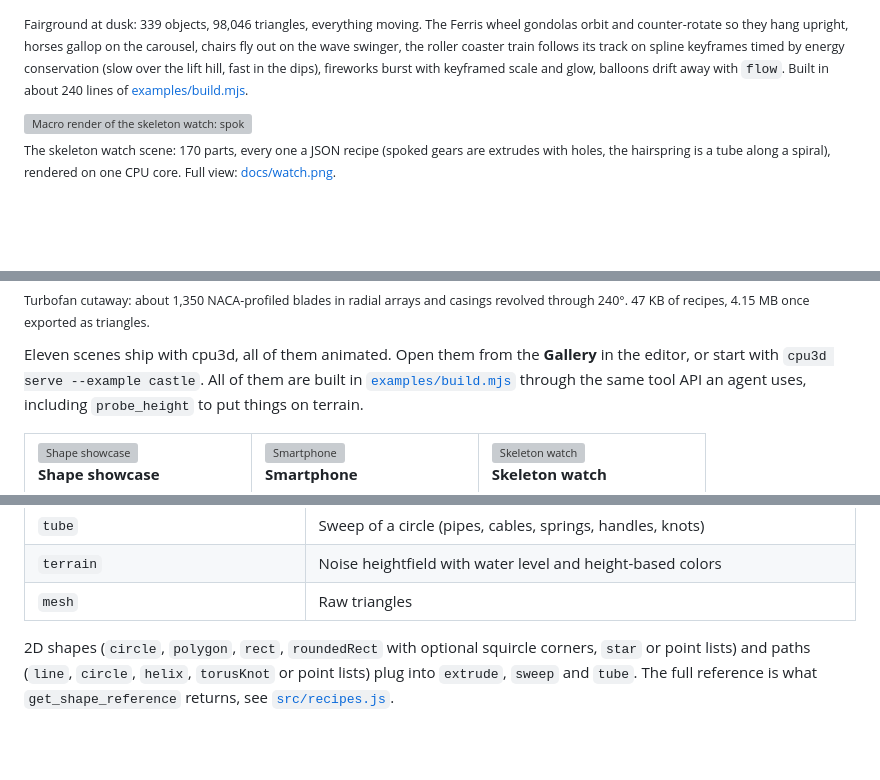
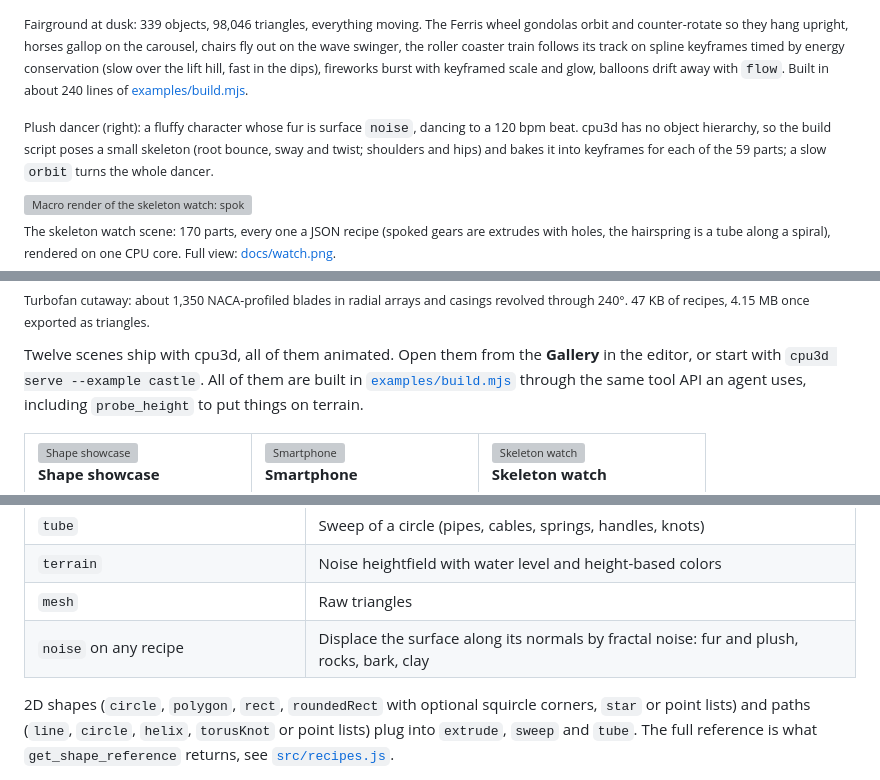
Before and after one commit to alparn/cpu3d, a Markdown page: README.md, 3 parts joined by grey strips. Drawn GitHub-style; blank space fills up the shorter version; grey boxes are pictures that could not be loaded.

```diff
--- a/README.md
+++ b/README.md
@@ -38,5 +38,7 @@ Most 3D tools are built for hands on a mouse. cpu3d is built for agents first:
 
 <sub>Fairground at dusk: 339 objects, 98,046 triangles, everything moving. The Ferris wheel gondolas orbit and counter-rotate so they hang upright, horses gallop on the carousel, chairs fly out on the wave swinger, the roller coaster train follows its track on spline keyframes timed by energy conservation (slow over the lift hill, fast in the dips), fireworks burst with keyframed scale and glow, balloons drift away with <code>flow</code>. Built in about 240 lines of <a href="examples/build.mjs">examples/build.mjs</a>.</sub>
+
+<sub>Plush dancer (right): a fluffy character whose fur is surface <code>noise</code>, dancing to a 120 bpm beat. cpu3d has no object hierarchy, so the build script poses a small skeleton (root bounce, sway and twist; shoulders and hips) and bakes it into keyframes for each of the 59 parts; a slow <code>orbit</code> turns the whole dancer.</sub>
 
 <img src="docs/watch-macro.png" alt="Macro render of the skeleton watch: spoked brass gears, a hairspring, ruby jewels and blued screws" width="100%">
 
@@ -46,7 +48,7 @@ Most 3D tools are built for hands on a mouse. cpu3d is built for agents first:
 
 <sub>Turbofan cutaway: about 1,350 NACA-profiled blades in radial arrays and casings revolved through 240°. 47 KB of recipes, 4.15 MB once exported as triangles.</sub>
 
-Eleven scenes ship with cpu3d, all of them animated. Open them from the **Gallery** in the editor, or start with `cpu3d serve --example castle`.
+Twelve scenes ship with cpu3d, all of them animated. Open them from the **Gallery** in the editor, or start with `cpu3d serve --example castle`.
 All of them are built in [`examples/build.mjs`](examples/build.mjs) through the same tool API an agent uses, including `probe_height` to put things on terrain.
 
 <table>
@@ -180,6 +183,7 @@ An object is plain JSON. Rotations are in degrees, colors are hex, Y is up and t
 | `tube` | Sweep of a circle (pipes, cables, springs, handles, knots) |
 | `terrain` | Noise heightfield with water level and height-based colors |
 | `mesh` | Raw triangles |
+| `noise` on any recipe | Displace the surface along its normals by fractal noise: fur and plush, rocks, bark, clay |
 
 2D shapes (`circle`, `polygon`, `rect`, `roundedRect` with optional squircle corners, `star` or point lists) and paths (`line`, `circle`, `helix`, `torusKnot` or point lists) plug into `extrude`, `sweep` and `tube`. The full reference is what `get_shape_reference` returns, see [`src/recipes.js`](src/recipes.js).
 
```
Also changed, not shown: other parts of README.md (+4 -3 lines), CHANGELOG.md (+2 -0 lines), docs/plush.gif (added), 8 other files.
